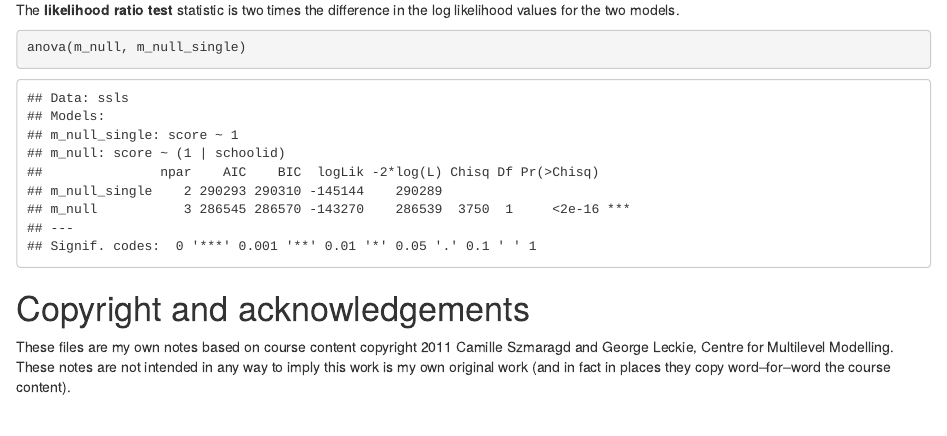
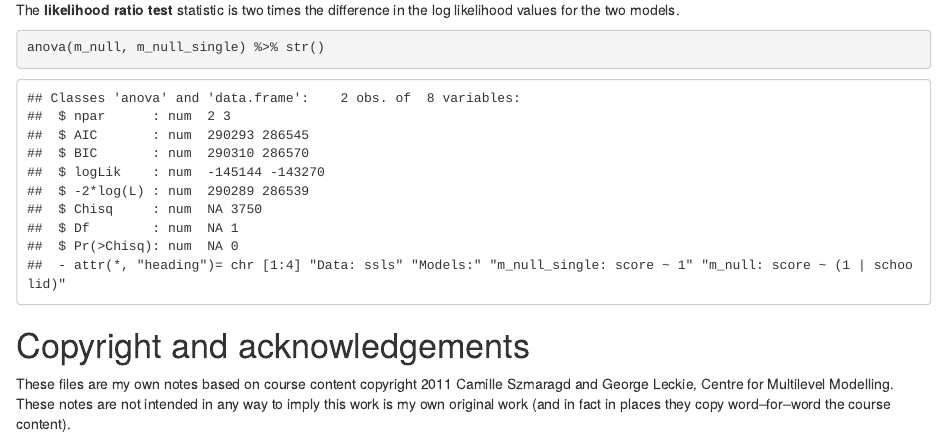
Before and after one commit to philmikejones/multi_level_modelling, an R Markdown document (mod5/module_5.Rmd): the page in a window 1100 px wide, from 3130 px down. Rendered offline with R 4.5, knitr and Pandoc, with nearby package versions.

Commit message:
print str of anova for programmatic use

````diff
--- a/mod5/module_5.Rmd
+++ b/mod5/module_5.Rmd
@@ -116,7 +116,7 @@ summary(m_null_single)
 The **likelihood ratio test** statistic is two times the difference in the log likelihood values for the two models.
 
 ```{r}
-anova(m_null, m_null_single)
+anova(m_null, m_null_single) %>% str()
 ```
 
 <!-- u0 <- ranef(m_null, postVar = TRUE) -->
````
Also changed, not shown: mod5/module_5.html.
